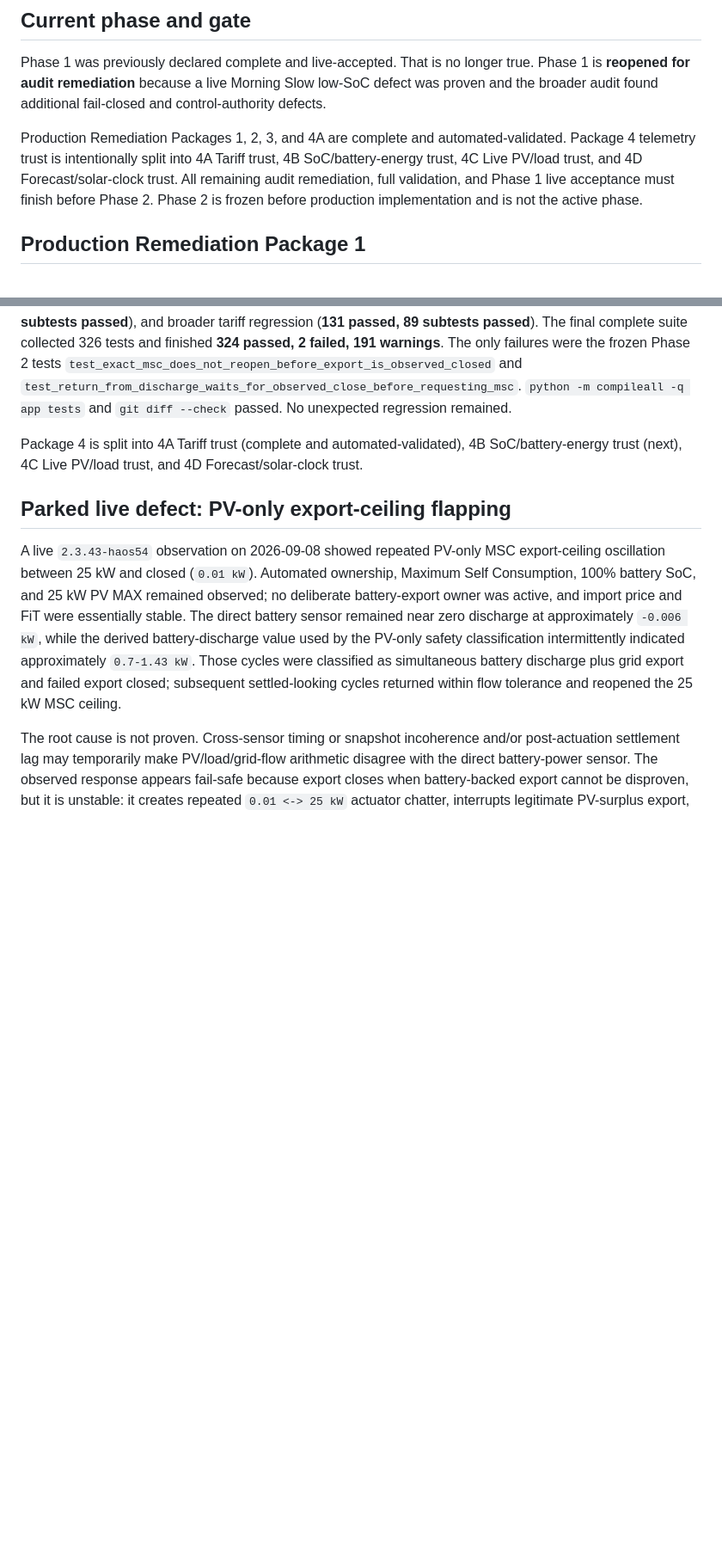
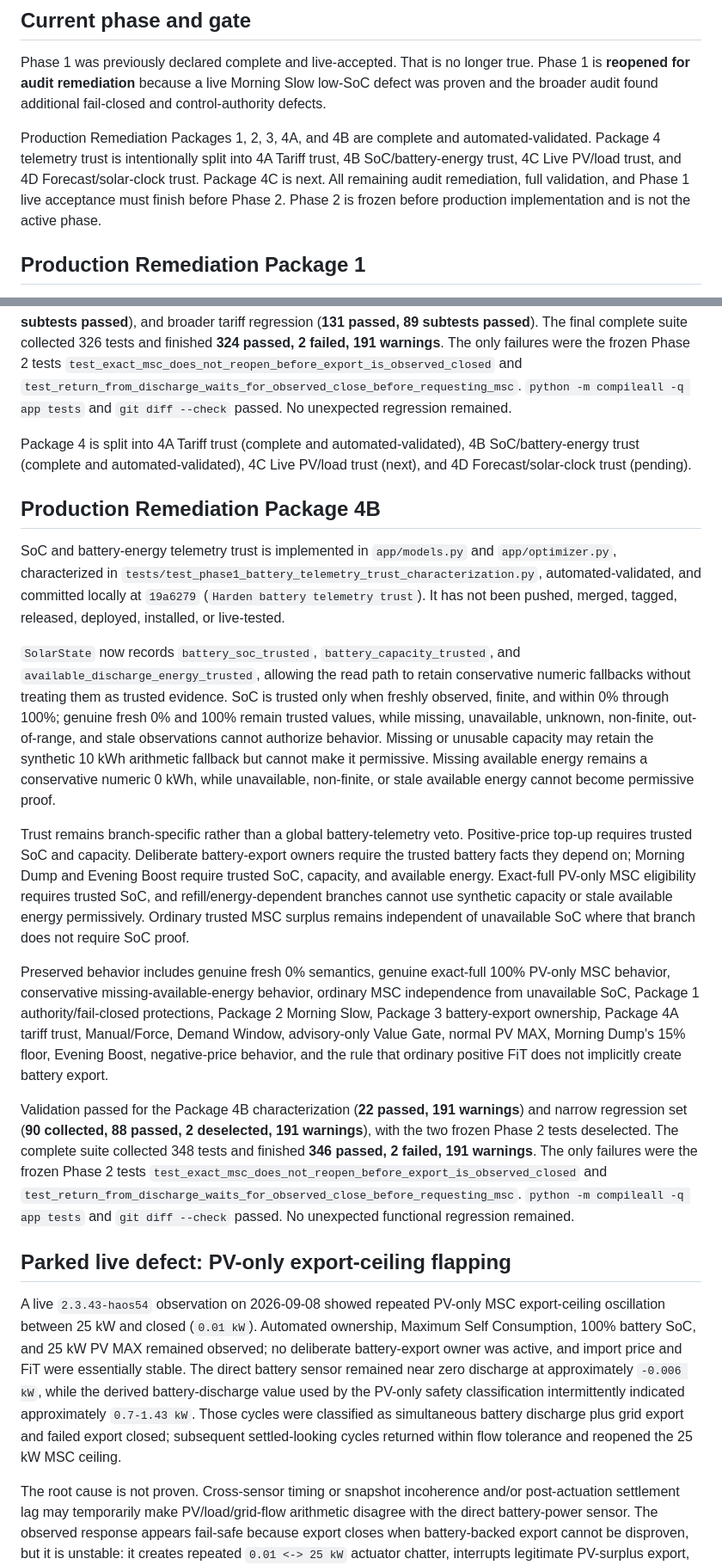
Before and after one commit to Belot77/sigenergy-optimizer, a Markdown page: docs/CURRENT_STATE.md, 2 parts joined by grey strips. Shown at 86% size. Rendered like a GitHub page; blank space fills up the shorter version.

Commit message:
Record Package 4B checkpoint state

```diff
--- a/docs/CURRENT_STATE.md
+++ b/docs/CURRENT_STATE.md
@@ -50,7 +53,7 @@ Always verify branch, HEAD, and cleanliness directly before editing.
 
 Phase 1 was previously declared complete and live-accepted. That is no longer true. Phase 1 is **reopened for audit remediation** because a live Morning Slow low-SoC defect was proven and the broader audit found additional fail-closed and control-authority defects.
 
-Production Remediation Packages 1, 2, 3, and 4A are complete and automated-validated. Package 4 telemetry trust is intentionally split into 4A Tariff trust, 4B SoC/battery-energy trust, 4C Live PV/load trust, and 4D Forecast/solar-clock trust. All remaining audit remediation, full validation, and Phase 1 live acceptance must finish before Phase 2. Phase 2 is frozen before production implementation and is not the active phase.
+Production Remediation Packages 1, 2, 3, 4A, and 4B are complete and automated-validated. Package 4 telemetry trust is intentionally split into 4A Tariff trust, 4B SoC/battery-energy trust, 4C Live PV/load trust, and 4D Forecast/solar-clock trust. Package 4C is next. All remaining audit remediation, full validation, and Phase 1 live acceptance must finish before Phase 2. Phase 2 is frozen before production implementation and is not the active phase.
 
 ## Production Remediation Package 1
 
@@ -107,7 +110,19 @@ NaN and infinite import prices cannot establish tariff-dependent import or charg
 
 Validation passed for the Package 4A characterization (**23 passed**), existing tariff/import-cost reference set (**14 passed, 4 subtests passed**), Package 1 protections (**23 passed, 61 subtests passed**), Package 2 focused protections (**15 passed, 6 subtests passed, 124 deselected**), Package 3 protections (**13 passed, 10 subtests passed**), and broader tariff regression (**131 passed, 89 subtests passed**). The final complete suite collected 326 tests and finished **324 passed, 2 failed, 191 warnings**. The only failures were the frozen Phase 2 tests `test_exact_msc_does_not_reopen_before_export_is_observed_closed` and `test_return_from_discharge_waits_for_observed_close_before_requesting_msc`. `python -m compileall -q app tests` and `git diff --check` passed. No unexpected regression remained.
 
-Package 4 is split into 4A Tariff trust (complete and automated-validated), 4B SoC/battery-energy trust (next), 4C Live PV/load trust, and 4D Forecast/solar-clock trust.
+Package 4 is split into 4A Tariff trust (complete and automated-validated), 4B SoC/battery-energy trust (complete and automated-validated), 4C Live PV/load trust (next), and 4D Forecast/solar-clock trust (pending).
+
+## Production Remediation Package 4B
+
+SoC and battery-energy telemetry trust is implemented in `app/models.py` and `app/optimizer.py`, characterized in `tests/test_phase1_battery_telemetry_trust_characterization.py`, automated-validated, and committed locally at `19a6279` (`Harden battery telemetry trust`). It has not been pushed, merged, tagged, released, deployed, installed, or live-tested.
+
+`SolarState` now records `battery_soc_trusted`, `battery_capacity_trusted`, and `available_discharge_energy_trusted`, allowing the read path to retain conservative numeric fallbacks without treating them as trusted evidence. SoC is trusted only when freshly observed, finite, and within 0% through 100%; genuine fresh 0% and 100% remain trusted values, while missing, unavailable, unknown, non-finite, out-of-range, and stale observations cannot authorize behavior. Missing or unusable capacity may retain the synthetic 10 kWh arithmetic fallback but cannot make it permissive. Missing available energy remains a conservative numeric 0 kWh, while unavailable, non-finite, or stale available energy cannot become permissive proof.
+
+Trust remains branch-specific rather than a global battery-telemetry veto. Positive-price top-up requires trusted SoC and capacity. Deliberate battery-export owners require the trusted battery facts they depend on; Morning Dump and Evening Boost require trusted SoC, capacity, and available energy. Exact-full PV-only MSC eligibility requires trusted SoC, and refill/energy-dependent branches cannot use synthetic capacity or stale available energy permissively. Ordinary trusted MSC surplus remains independent of unavailable SoC where that branch does not require SoC proof.
+
+Preserved behavior includes genuine fresh 0% semantics, genuine exact-full 100% PV-only MSC behavior, conservative missing-available-energy behavior, ordinary MSC independence from unavailable SoC, Package 1 authority/fail-closed protections, Package 2 Morning Slow, Package 3 battery-export ownership, Package 4A tariff trust, Manual/Force, Demand Window, advisory-only Value Gate, normal PV MAX, Morning Dump's 15% floor, Evening Boost, negative-price behavior, and the rule that ordinary positive FiT does not implicitly create battery export.
+
+Validation passed for the Package 4B characterization (**22 passed, 191 warnings**) and narrow regression set (**90 collected, 88 passed, 2 deselected, 191 warnings**), with the two frozen Phase 2 tests deselected. The complete suite collected 348 tests and finished **346 passed, 2 failed, 191 warnings**. The only failures were the frozen Phase 2 tests `test_exact_msc_does_not_reopen_before_export_is_observed_closed` and `test_return_from_discharge_waits_for_observed_close_before_requesting_msc`. `python -m compileall -q app tests` and `git diff --check` passed. No unexpected functional regression remained.
 
 ## Parked live defect: PV-only export-ceiling flapping
 
```
Also changed, not shown: other parts of docs/CURRENT_STATE.md (+6 -4 lines), docs/AI_HANDOVER.md (+20 -5 lines), docs/ROADMAP.md (+2 -2 lines).
